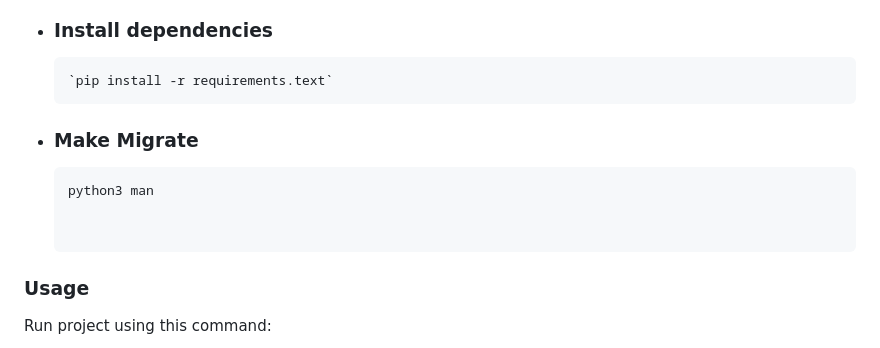
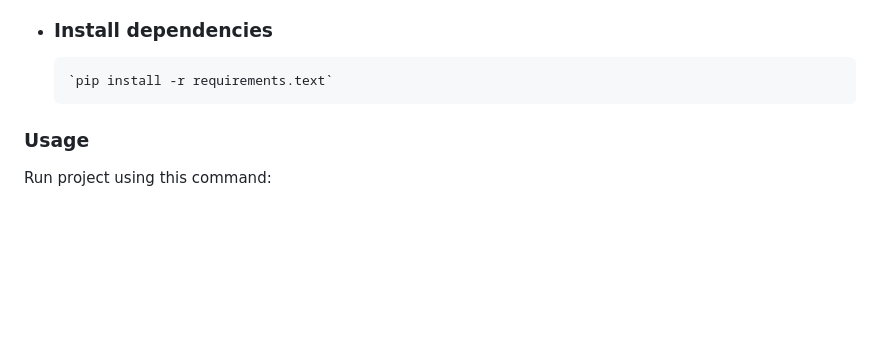
Before and after one commit to Bateyjosue/voiceCommandMusicPlayer, a Markdown page: README.md, the part around the change. GitHub-like rendering; blank space fills up the shorter version.

````diff
--- a/README.md
+++ b/README.md
@@ -97,10 +97,6 @@ Install the project using this command:
 - ### Install dependencies
       `pip install -r requirements.text`
 
-- ### Make Migrate
-  ```
-  python3 man
-
 
 ### Usage
 
````
